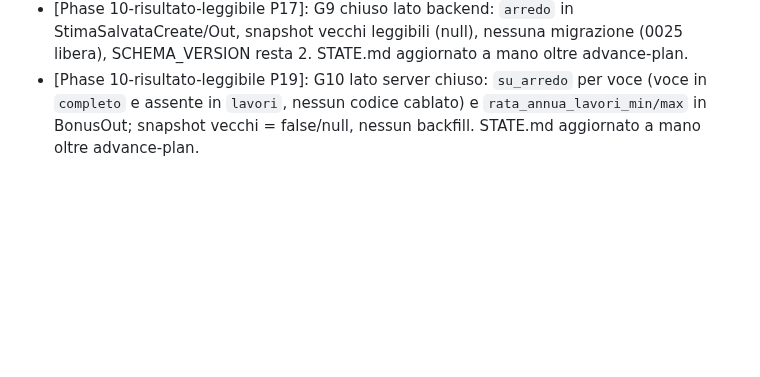
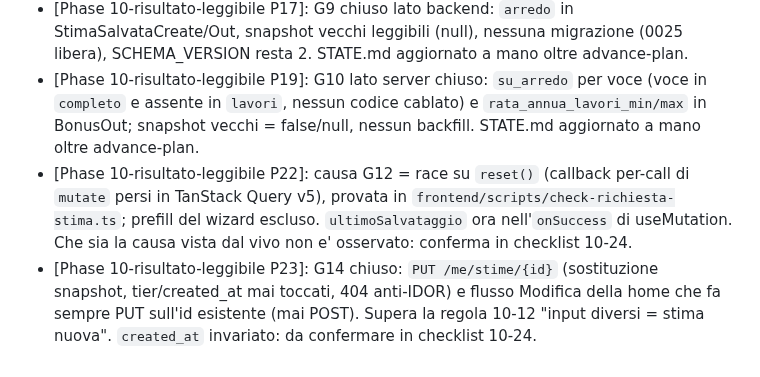
Before and after one commit to riky90/renovio, a Markdown page: .planning/STATE.md, the part around the change. Drawn GitHub-style; blank space fills up the shorter version.

Commit message:
docs(10-23): STATE e ROADMAP
Co-Authored-By: Claude Opus 5.5 <noreply@anthropic.com>

```diff
--- a/.planning/STATE.md
+++ b/.planning/STATE.md
@@ -297,3 +297,5 @@ Vedi PROJECT.md → Key Decisions e `BRIEF-DISCUSSIONE.md`.
 - [Phase 10-risultato-leggibile P16]: pannello Bonus a barra singola sulla detrazione complessiva (G7); cifre RangeBar ai bordi (G8); il server manda ancora netto_*, il client non lo disegna. STATE.md aggiornato a mano oltre advance-plan (handler state inaffidabili).
 - [Phase 10-risultato-leggibile P17]: G9 chiuso lato backend: `arredo` in StimaSalvataCreate/Out, snapshot vecchi leggibili (null), nessuna migrazione (0025 libera), SCHEMA_VERSION resta 2. STATE.md aggiornato a mano oltre advance-plan.
 - [Phase 10-risultato-leggibile P19]: G10 lato server chiuso: `su_arredo` per voce (voce in `completo` e assente in `lavori`, nessun codice cablato) e `rata_annua_lavori_min/max` in BonusOut; snapshot vecchi = false/null, nessun backfill. STATE.md aggiornato a mano oltre advance-plan.
+- [Phase 10-risultato-leggibile P22]: causa G12 = race su `reset()` (callback per-call di `mutate` persi in TanStack Query v5), provata in `frontend/scripts/check-richiesta-stima.ts`; prefill del wizard escluso. `ultimoSalvataggio` ora nell'`onSuccess` di useMutation. Che sia la causa vista dal vivo non e' osservato: conferma in checklist 10-24.
+- [Phase 10-risultato-leggibile P23]: G14 chiuso: `PUT /me/stime/{id}` (sostituzione snapshot, tier/created_at mai toccati, 404 anti-IDOR) e flusso Modifica della home che fa sempre PUT sull'id esistente (mai POST). Supera la regola 10-12 "input diversi = stima nuova". `created_at` invariato: da confermare in checklist 10-24.
```
Also changed, not shown: .planning/ROADMAP.md (+2 -2 lines).
